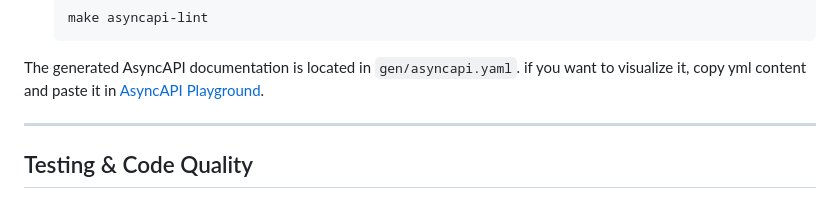
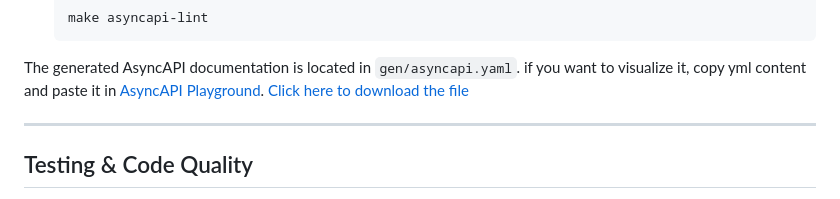
Before and after one commit to ivanmunozruiz/api-coding-task, a Markdown page: README.md, the part around the change. Drawn GitHub-style.

Commit message:
docs: improve readme

````diff
--- a/README.md
+++ b/README.md
@@ -158,6 +158,8 @@ The project also includes AsyncAPI documentation for asynchronous message-based
     ```
 
 The generated AsyncAPI documentation is located in `gen/asyncapi.yaml`. if you want to visualize it, copy yml content and paste it in [AsyncAPI Playground](https://playground.asyncapi.io/).
+[Click here to download the file](./gen/asyncapi.yaml)
+
 
 ---
 
````
